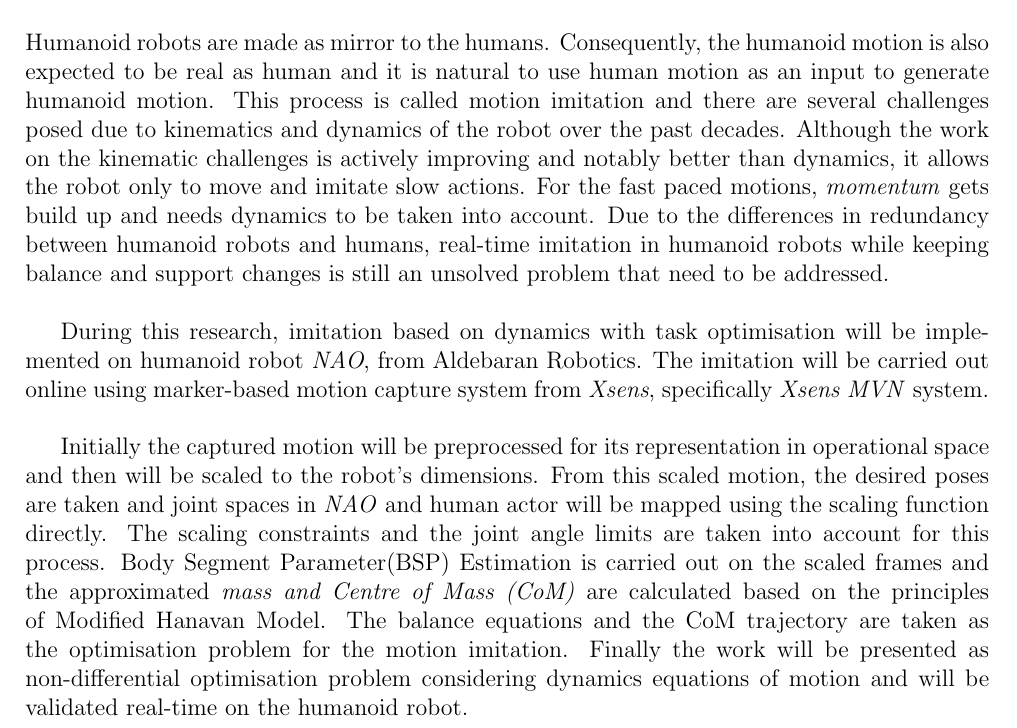
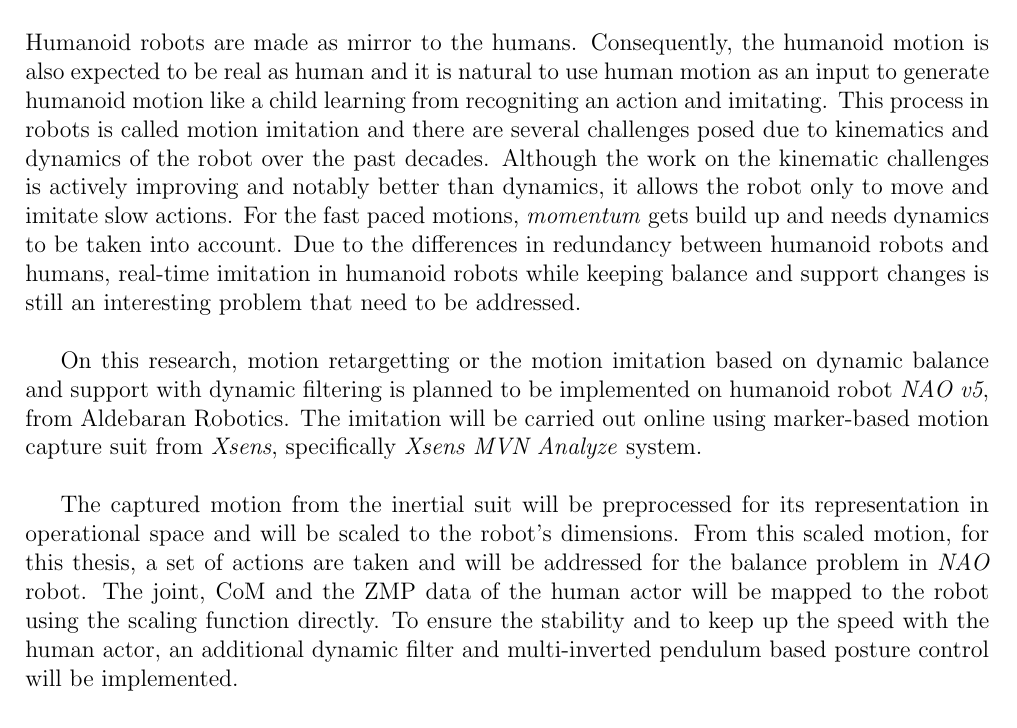
Before and after one commit to franklinselva/nao-dynamics-imitation, a LaTeX thesis (report/report.tex): part of page 3 of 20, cut so that both start at the same text. Compiled offline with pdfLaTeX.

Commit message:
Updated Report - Abstract

```diff
--- a/report/report.tex
+++ b/report/report.tex
@@ -8,31 +8,27 @@
   \section*{Abstract}
 
   Humanoid robots are made as mirror to the humans. Consequently, the humanoid motion is also expected to be real as
-  human and it is natural to use human motion as an input to generate humanoid motion. This process is called motion
-  imitation and there are several challenges posed due to kinematics and dynamics of the robot over the past decades.
-  Although the work on the kinematic challenges is actively improving and notably better than dynamics, it allows the
-  robot only to move and imitate slow actions. For the fast paced motions, \textit{momentum} gets build up and needs
-  dynamics to be taken into account. Due to the differences in redundancy between humanoid robots and humans, real-time
-  imitation in humanoid robots while keeping balance and support changes is still an unsolved problem that need to be
-  addressed.
+  human and it is natural to use human motion as an input to generate humanoid motion like a child learning from recogniting
+  an action and imitating. This process in robots is called motion imitation and there are several challenges posed
+  due to kinematics and dynamics of the robot over the past decades. Although the work on the kinematic challenges is
+  actively improving and notably better than dynamics, it allows the robot only to move and imitate slow actions.
+  For the fast paced motions, \textit{momentum} gets build up and needs dynamics to be taken into account. Due to the
+  differences in redundancy between humanoid robots and humans, real-time imitation in humanoid robots while keeping
+  balance and support changes is still an interesting problem that need to be addressed.
 
   ~
 
-  During this research, imitation based on dynamics with task optimisation will be implemented on humanoid robot
-  \textit{NAO}, from Aldebaran Robotics. The imitation will be carried out online using marker-based motion capture
-   system from \textit{Xsens}, specifically \textit{Xsens MVN} system.
+  On this research, motion retargetting or the motion imitation based on dynamic balance and support with dynamic filtering
+  is planned to be implemented on humanoid robot \textit{NAO v5}, from Aldebaran Robotics. The imitation will be carried out
+  online using marker-based motion capture suit from \textit{Xsens}, specifically \textit{Xsens MVN Analyze} system.
 
   ~
 
-  Initially the captured motion will be preprocessed for its representation in operational space and then will be
-  scaled to the robot's dimensions. From this scaled motion, the desired poses are taken and joint spaces in
-  \textit{NAO} and human actor will be mapped using the scaling function directly. The scaling constraints and the
-  joint angle limits are taken into account for this process. Body Segment Parameter(BSP) Estimation is carried out
-  on the scaled frames and the approximated \textit{mass and Centre of Mass (CoM)} are calculated based on the
-  principles of Modified Hanavan Model. The balance equations and the CoM trajectory are taken as the optimisation
-  problem for the motion imitation. Finally the work will be presented as non-differential optimisation problem
-  considering dynamics equations of motion and will be validated real-time on the humanoid robot.
-
+  The captured motion from the inertial suit will be preprocessed for its representation in operational space and will be
+  scaled to the robot's dimensions. From this scaled motion, for this thesis, a set of actions are taken and will be addressed
+  for the balance problem in \textit{NAO} robot. The joint, CoM and the ZMP data of the human actor will be mapped to the robot
+  using the scaling function directly. To ensure the stability and to keep up the speed with the human actor, an additional
+  dynamic filter and multi-inverted pendulum based posture control will be implemented.
 
  \newpage
 
```
Also changed, not shown: report/report.bbl (added), report/report.pdf, 13 other files.
